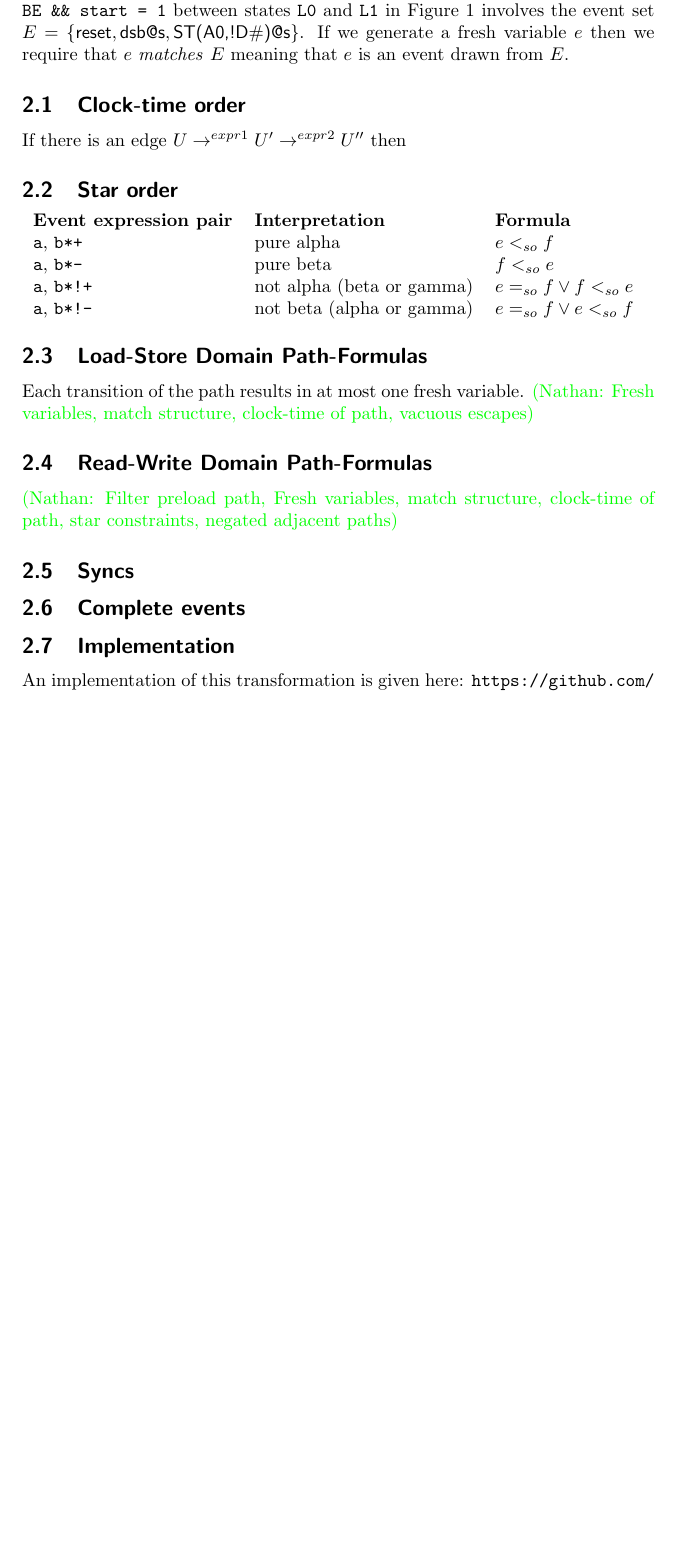
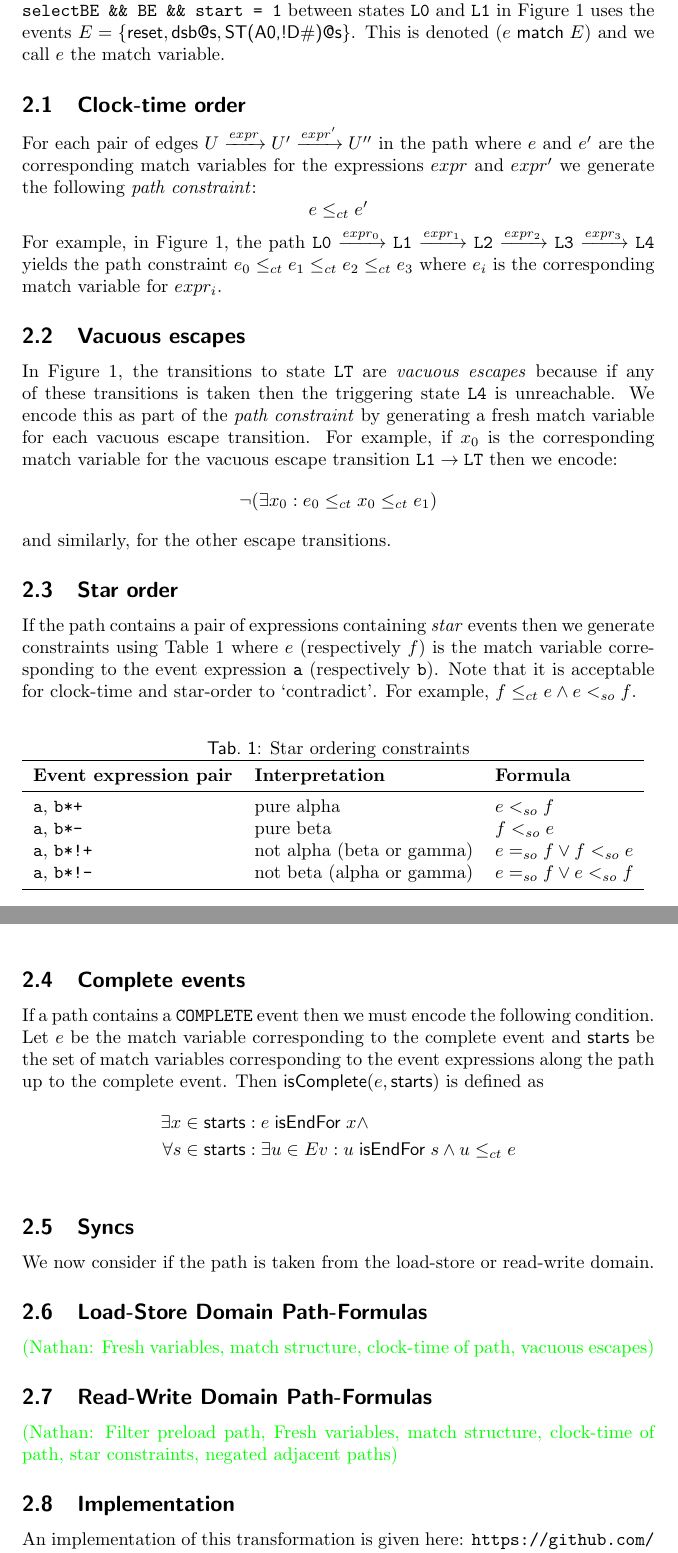
Before and after one commit to nchong/DogIR, a LaTeX document (report/report.tex): part of page 4 of 6 before the commit and two parts of pages 4 and 5 of 7 after it, the two joined at a grey line, cut so that both start at the same text, the shorter picture padded with empty space. Compiled offline with pdfLaTeX.

Commit message:
More writing

```diff
--- a/report/report.tex
+++ b/report/report.tex
@@ -2,6 +2,7 @@
 \usepackage{amsmath}
 \usepackage{graphicx}
 \usepackage{xcolor}
+\usepackage{booktabs}
 \usepackage[hyphens]{url}
 
 \newcommand{\po}{\mathsf{po}}
@@ -162,38 +161,84 @@ In the following we assume the path is a sequence of states $U_0, \dots, U_{fina
 %
 Consider the expressions that transition the states of the path.
 %
-If the expression contains events then we generate a fresh variable that must \emph{match} at least one of the events of the expression.
+If the expression contains events then we first generate a fresh (event) variable that corresponds to these events.
 %
-For example, the expression \texttt{selectBE \&\& BE \&\& start = 1} between states \state{L0} and \state{L1} in Figure~\ref{fig:load-load-dog} involves the event set $E = \{\textsf{reset}, \textsf{dsb@s}, \textsf{ST(A0,!D\#)@s}\}$.
+This is the concrete event from a trace that matches an event of the expression, allowing the edge to transition.
 %
-If we generate a fresh variable $e$ then we require that $e$ \emph{matches} $E$ meaning that $e$ is an event drawn from $E$.
+For example, the expression \texttt{selectBE \&\& BE \&\& start = 1} between states \state{L0} and \state{L1} in Figure~\ref{fig:load-load-dog} uses the events $E = \{\textsf{reset}, \textsf{dsb@s}, \textsf{ST(A0,!D\#)@s}\}$.
+%
+This is denoted $(e \match E)$ and we call $e$ the match variable.
 %
 \subsection{Clock-time order}
-If there is an edge $U \rightarrow^{expr1} U' \rightarrow^{expr2} U''$ then
+%
+For each pair of edges $U \xrightarrow{expr} U' \xrightarrow{expr'} U''$ in the path where $e$ and $e'$ are the corresponding match variables for the expressions $expr$ and $expr'$ we generate the following \emph{path constraint}:
+%
+\[
+e \leq_{ct} e'
+\]
+%
+For example, in Figure~\ref{fig:load-load-dog}, the path $\state{L0} \xrightarrow{expr_0} \state{L1} \xrightarrow{expr_1} \state{L2} \xrightarrow{expr_2} \state{L3} \xrightarrow{expr_3} \state{L4}$ yields the path constraint $e_0 \leq_{ct} e_1 \leq_{ct} e_2 \leq_{ct} e_3$ where $e_i$ is the corresponding match variable for $expr_i$.
+
+\subsection{Vacuous escapes}
+%
+In Figure~\ref{fig:load-load-dog}, the transitions to state \state{LT} are \emph{vacuous escapes} because if any of these transitions is taken then the triggering state \state{L4} is unreachable.
+%
+We encode this as part of the \emph{path constraint} by generating a fresh match variable for each vacuous escape transition.
+%
+For example, if $x_0$ is the corresponding match variable for the vacuous escape transition $\state{L1} \rightarrow \state{LT}$ then we encode:
+\[
+\neg (\exists x_0 : e_0 \leq_{ct} x_0 \leq_{ct} e_1)
+\]
+%
+and similarly, for the other escape transitions.
 
 \subsection{Star order}
+%
+If the path contains a pair of expressions containing \emph{star} events then we generate constraints using Table~\ref{table:star} where $e$ (respectively $f$) is the match variable corresponding to the event expression \texttt{a} (respectively \texttt{b}).
+%
+Note that it is acceptable for clock-time and star-order to `contradict'.
+%
+For example, $f \leq_{ct} e \wedge e <_{so} f$.
 
+\begin{table}[h]
+\caption{Star ordering constraints}
+\label{table:star}
 \begin{tabular}{lll}
+\toprule
 \textbf{Event expression pair} & \textbf{Interpretation}   & \textbf{Formula} \\
+\midrule
 \texttt{a}, \texttt{b*+}       & pure alpha                & $e <_{so} f$ \\
 \texttt{a}, \texttt{b*-}       & pure beta                 & $f <_{so} e$ \\
 \texttt{a}, \texttt{b*!+}      & not alpha (beta or gamma) & $e =_{so} f \vee f <_{so} e$ \\
 \texttt{a}, \texttt{b*!-}      & not beta (alpha or gamma) & $e =_{so} f \vee e <_{so} f$ \\
+\bottomrule
 \end{tabular}
+\end{table}
 
+\subsection{Complete events}
+%
+If a path contains a \texttt{COMPLETE} event then we must encode the following condition.
+%
+Let $e$ be the match variable corresponding to the complete event and $\mathsf{starts}$ be the set of match variables corresponding to the event expressions along the path up to the complete event.
+%
+Then $\mathsf{isComplete}(e, \mathsf{starts})$ is defined as
+%
+\begin{align*}
+\exists x \in \mathsf{starts} & : e\; \mathsf{isEndFor}\; x \wedge \\
+\forall s \in \mathsf{starts} & : \exists u \in Ev : u\; \mathsf{isEndFor}\; s \wedge u \leq_{ct} e \\
+\end{align*}
+
+\subsection{Syncs}
+
+We now consider if the path is taken from the load-store or read-write domain.
+%
 \subsection{Load-Store Domain Path-Formulas}
-%
-Each transition of the path results in at most one fresh variable.
 %
 \NCComment{Fresh variables, match structure, clock-time of path, vacuous escapes}
 
 \subsection{Read-Write Domain Path-Formulas}
 %
 \NCComment{Filter preload path, Fresh variables, match structure, clock-time of path, star constraints, negated adjacent paths}
-
-\subsection{Syncs}
-
-\subsection{Complete events}
 
 \subsection{Implementation}
 
```
Also changed, not shown: report/report.tex (6 more changed lines).
